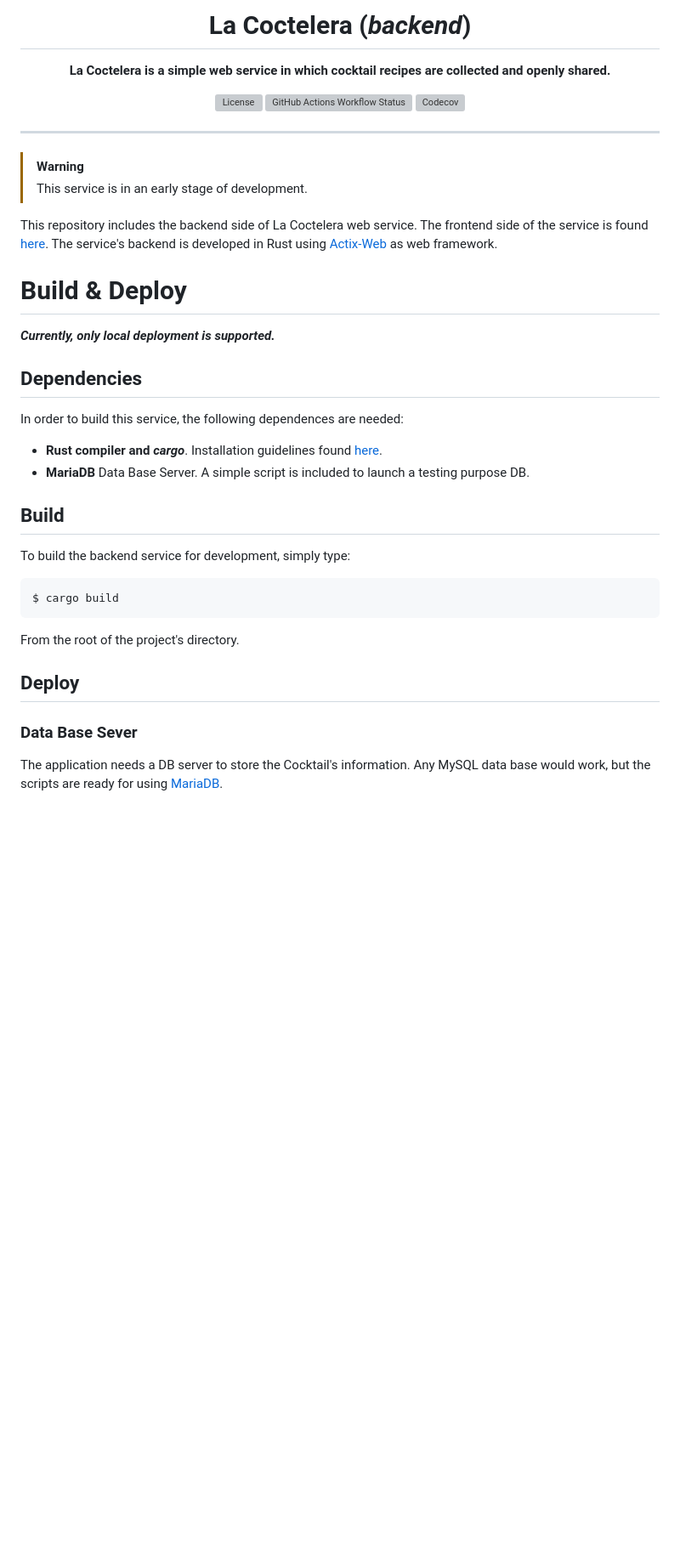
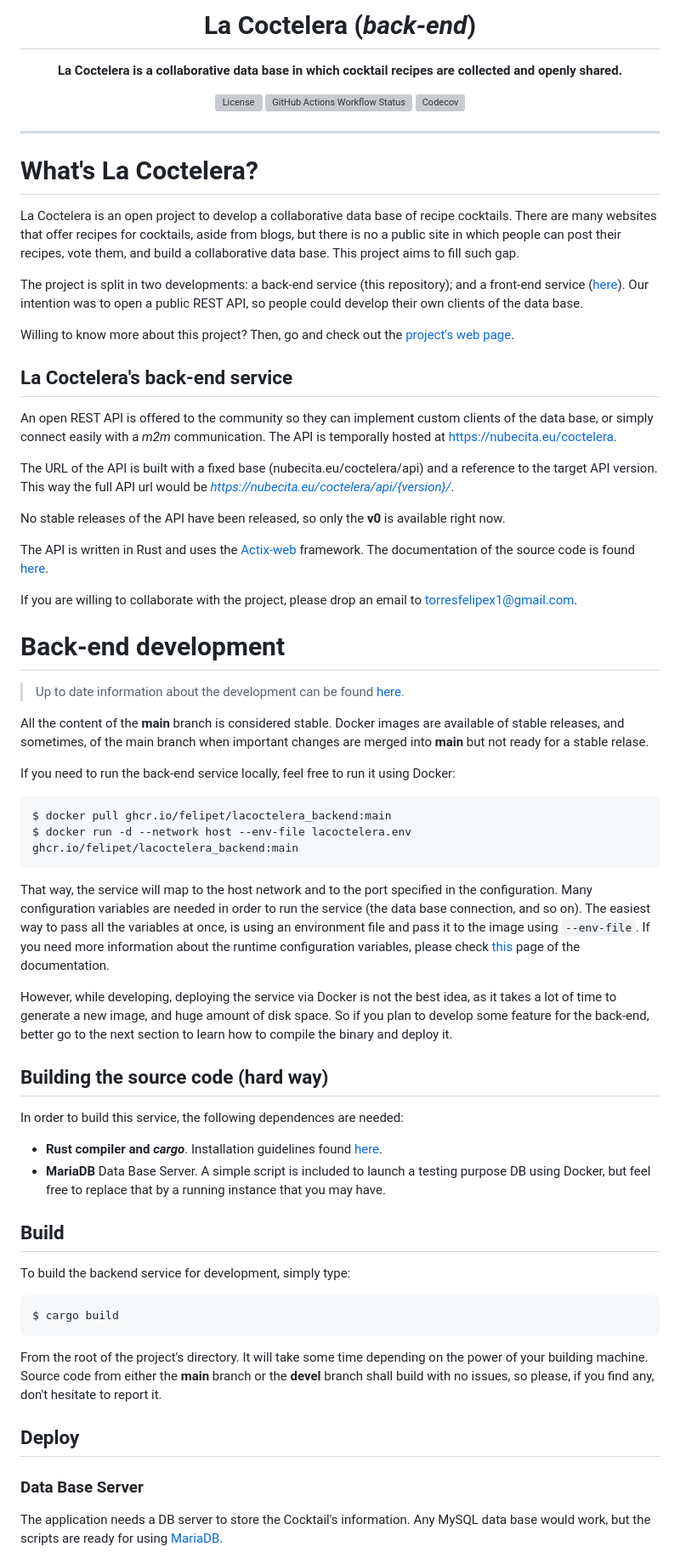
Before and after one commit to felipet/lacoctelera_backend, a Markdown page: README.md, the part around one of its changes. Shown at 85% size. GitHub-like rendering; blank space fills up the shorter version; grey boxes are pictures that could not be loaded.

Commit message:
Improved deployment docs
[GH-52]

````diff
--- a/README.md
+++ b/README.md
@@ -1,8 +1,8 @@
 <div align="center">
-  <h1>La Coctelera (<i>backend</i>)</h1>
+  <h1>La Coctelera (<i>back-end</i>)</h1>
   <p>
     <strong>
-    La Coctelera is a simple web service in which cocktail recipes are collected and openly shared.
+    La Coctelera is a collaborative data base in which cocktail recipes are collected and openly shared.
     </strong>
   </p>
   <p>
@@ -16,22 +16,47 @@
 
 ---
 
-> [!Warning]
-> This service is in an early stage of development.
+# What's La Coctelera?
 
-This repository includes the backend side of La Coctelera web service. The frontend side of
-the service is found [here][lacoctelera_frontend]. The service's backend is developed in Rust
-using [Actix-Web][actix] as web framework.
+La Coctelera is an open project to develop a collaborative data base of recipe cocktails. There are many websites that offer recipes for cocktails, aside from blogs, but there is no a public site in which people can post their recipes, vote them, and build a collaborative data base. This project aims to fill such gap.
 
-# Build & Deploy
+The project is split in two developments: a back-end service (this repository); and a front-end service ([here][lacoctelera_frontend]). Our intention was to open a public REST API, so people could develop their own clients of the data base.
 
-***Currently, only local deployment is supported.***
+Willing to know more about this project? Then, go and check out the [project's web page](https://felipe.nubecita.eu/projects/lacoctelera/).
 
-## Dependencies
+## La Coctelera's back-end service
+
+An open REST API is offered to the community so they can implement custom clients of the data base, or simply connect easily with a *m2m* communication. The API is temporally hosted at [https://nubecita.eu/coctelera](https://nubecita.eu/coctelera/api/v0/).
+
+The URL of the API is built with a fixed base (nubecita.eu/coctelera/api) and a reference to the target API version. This way the full API url would be *https://nubecita.eu/coctelera/api/{version}/*.
+
+No stable releases of the API have been released, so only the **v0** is available right now.
+
+The API is written in Rust and uses the [Actix-web](https://actix.rs/) framework. The documentation of the source code is found [here](https://felipet.github.io/lacoctelera_backend/lacoctelera/).
+
+If you are willing to collaborate with the project, please drop an email to [torresfelipex1@gmail.com](mailto:torresfelipex1@gmail.com).
+
+# Back-end development
+
+>  Up to date information about the development can be found [here](https://felipe.nubecita.eu/categories/nubecita/).
+
+All the content of the **main** branch is considered stable. Docker images are available of stable releases, and sometimes, of the main branch when important changes are merged into **main** but not ready for a stable relase.
+
+If you need to run the back-end service locally, feel free to run it using Docker:
+
+```bash
+$ docker pull ghcr.io/felipet/lacoctelera_backend:main
+$ docker run -d --network host --env-file lacoctelera.env ghcr.io/felipet/lacoctelera_backend:main
+```
+That way, the service will map to the host network and to the port specified in the configuration. Many configuration variables are needed in order to run the service (the data base connection, and so on). The easiest way to pass all the variables at once, is using an environment file and pass it to the image using `--env-file`. If you need more information about the runtime configuration variables, please check [this](https://felipet.github.io/lacoctelera_backend/lacoctelera/configuration/index.html) page of the documentation.
+
+However, while developing, deploying the service via Docker is not the best idea, as it takes a lot of time to generate a new image, and huge amount of disk space. So if you plan to develop some feature for the back-end, better go to the next section to learn how to compile the binary and deploy it.
+
+## Building the source code (hard way)
 
 In order to build this service, the following dependences are needed:
 - **Rust compiler and ***cargo*****. Installation guidelines found [here][rust-install].
-- **MariaDB** Data Base Server. A simple script is included to launch a testing purpose DB.
+- **MariaDB** Data Base Server. A simple script is included to launch a testing purpose DB using Docker, but feel free to replace that by a running instance that you may have.
 
 ## Build
 
@@ -40,12 +65,11 @@ To build the backend service for development, simply type:
 ```bash
 $ cargo build
 ```
-
-From the root of the project's directory.
+From the root of the project's directory. It will take some time depending on the power of your building machine. Source code from either the **main** branch or the **devel** branch shall build with no issues, so please, if you find any, don't hesitate to report it.
 
 ## Deploy
 
-### Data Base Sever
+### Data Base Server
 
 The application needs a DB server to store the Cocktail's information. Any MySQL data
 base would work, but the scripts are ready for using [MariaDB](https://mariadb.com/).
````
Also changed, not shown: other parts of README.md (+6 -0 lines).
